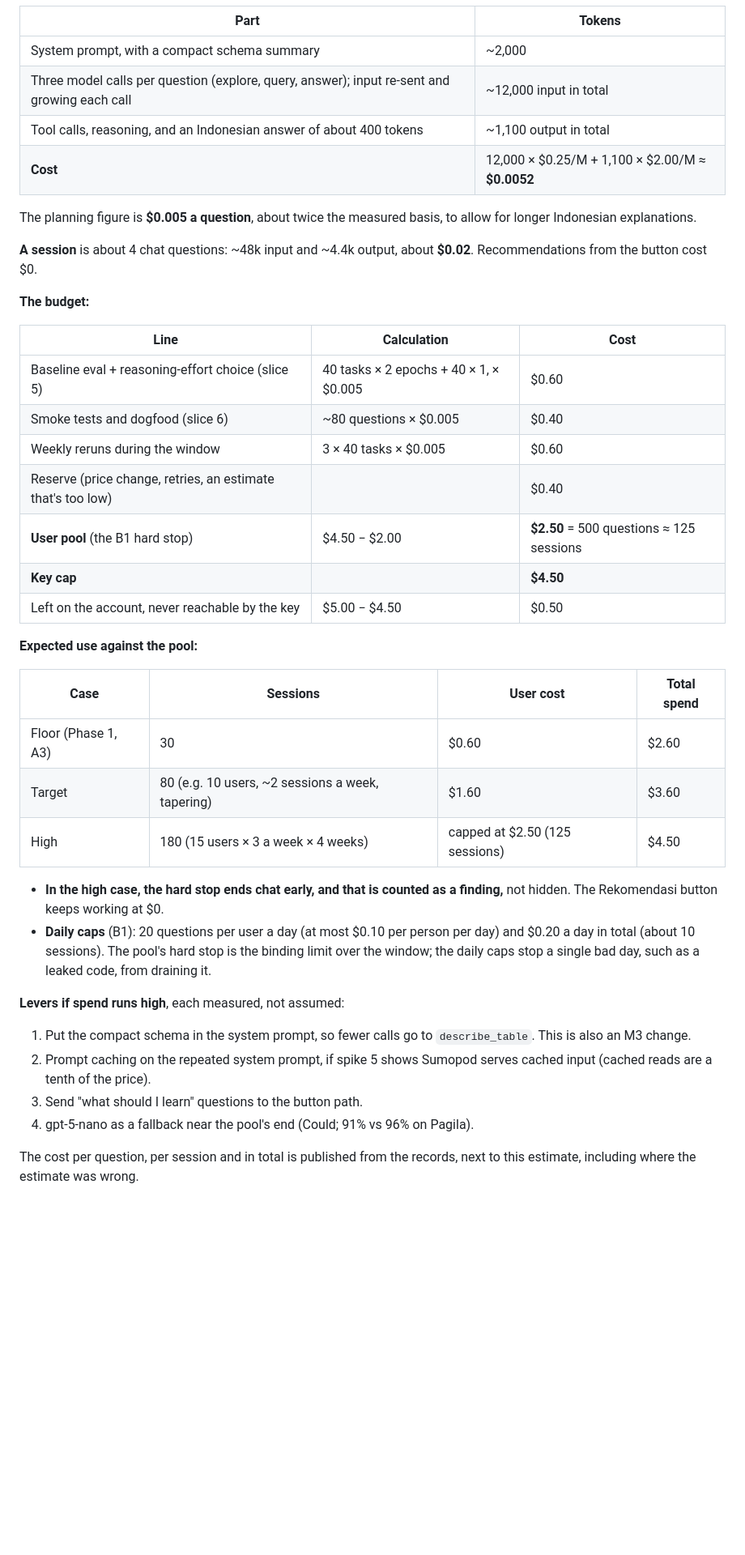
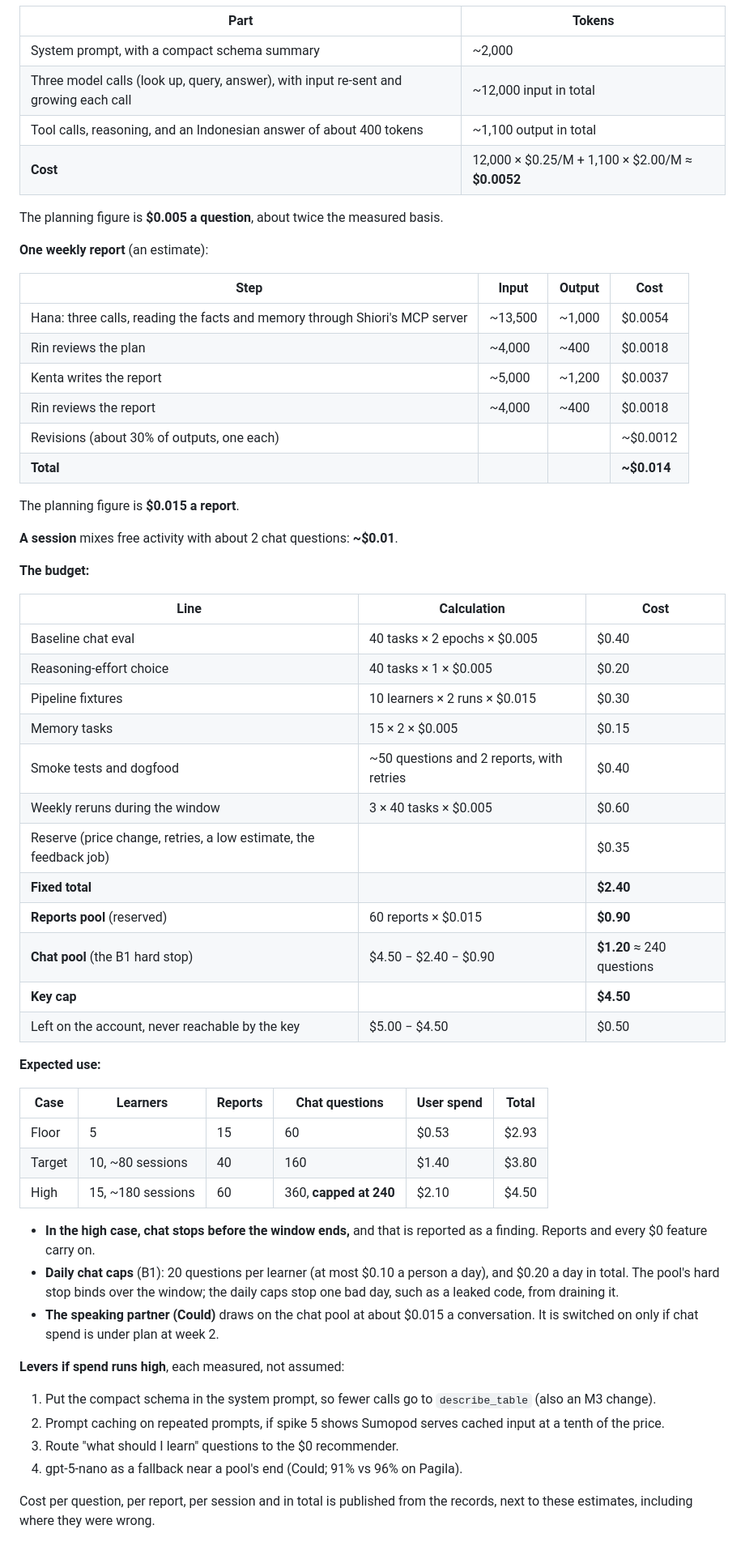
Before and after one commit to NabilRobert/juku-agents-ai, a Markdown page: docs/planning/slice-plan.md, the part around one of its changes. Shown at 81% size. Rendered like a GitHub page; blank space fills up the shorter version.

Commit message:
docs: rework the slice plan and cost model for Shiori
Ten slices (the first six local and free), a sixth spike for
session-bound identity through the gateway, and a cost model with a
report estimate (~$0.015) beside the chat one (~$0.005): $2.40 fixed,
a reserved $0.90 reports pool and a $1.20 chat pool inside the $4.50
key cap.

Co-Authored-By: Claude Opus 5.5 <noreply@anthropic.com>

```diff
--- a/docs/planning/slice-plan.md
+++ b/docs/planning/slice-plan.md
@@ -56,51 +63,71 @@ slice 5):
 | Part | Tokens |
 |---|---|
 | System prompt, with a compact schema summary | ~2,000 |
-| Three model calls per question (explore, query, answer); input re-sent and growing each call | ~12,000 input in total |
+| Three model calls (look up, query, answer), with input re-sent and growing each call | ~12,000 input in total |
 | Tool calls, reasoning, and an Indonesian answer of about 400 tokens | ~1,100 output in total |
 | **Cost** | 12,000 × $0.25/M + 1,100 × $2.00/M ≈ **$0.0052** |
 
 The planning figure is **$0.005 a question**, about twice the measured
-basis, to allow for longer Indonesian explanations.
+basis.
 
-**A session** is about 4 chat questions: ~48k input and ~4.4k output, about
-**$0.02**. Recommendations from the button cost $0.
+**One weekly report** (an estimate):
+
+| Step | Input | Output | Cost |
+|---|---|---|---|
+| Hana: three calls, reading the facts and memory through Shiori's MCP server | ~13,500 | ~1,000 | $0.0054 |
+| Rin reviews the plan | ~4,000 | ~400 | $0.0018 |
+| Kenta writes the report | ~5,000 | ~1,200 | $0.0037 |
+| Rin reviews the report | ~4,000 | ~400 | $0.0018 |
+| Revisions (about 30% of outputs, one each) | | | ~$0.0012 |
+| **Total** | | | **~$0.014** |
+
+The planning figure is **$0.015 a report**.
+
+**A session** mixes free activity with about 2 chat questions: **~$0.01**.
 
 **The budget:**
 
 | Line | Calculation | Cost |
 |---|---|---|
-| Baseline eval + reasoning-effort choice (slice 5) | 40 tasks × 2 epochs + 40 × 1, × $0.005 | $0.60 |
-| Smoke tests and dogfood (slice 6) | ~80 questions × $0.005 | $0.40 |
+| Baseline chat eval | 40 tasks × 2 epochs × $0.005 | $0.40 |
+| Reasoning-effort choice | 40 tasks × 1 × $0.005 | $0.20 |
+| Pipeline fixtures | 10 learners × 2 runs × $0.015 | $0.30 |
+| Memory tasks | 15 × 2 × $0.005 | $0.15 |
+| Smoke tests and dogfood | ~50 questions and 2 reports, with retries | $0.40 |
 | Weekly reruns during the window | 3 × 40 tasks × $0.005 | $0.60 |
-| Reserve (price change, retries, an estimate that's too low) | | $0.40 |
-| **User pool** (the B1 hard stop) | $4.50 − $2.00 | **$2.50** = 500 questions ≈ 125 sessions |
+| Reserve (price change, retries, a low estimate, the feedback job) | | $0.35 |
+| **Fixed total** | | **$2.40** |
+| **Reports pool** (reserved) | 60 reports × $0.015 | **$0.90** |
+| **Chat pool** (the B1 hard stop) | $4.50 − $2.40 − $0.90 | **$1.20** ≈ 240 questions |
 | **Key cap** | | **$4.50** |
 | Left on the account, never reachable by the key | $5.00 − $4.50 | $0.50 |
 
-**Expected use against the pool:**
+**Expected use:**
 
-| Case | Sessions | User cost | Total spend |
-|---|---|---|---|
-| Floor (Phase 1, A3) | 30 | $0.60 | $2.60 |
-| Target | 80 (e.g. 10 users, ~2 sessions a week, tapering) | $1.60 | $3.60 |
-| High | 180 (15 users × 3 a week × 4 weeks) | capped at $2.50 (125 sessions) | $4.50 |
+| Case | Learners | Reports | Chat questions | User spend | Total |
+|---|---|---|---|---|---|
+| Floor | 5 | 15 | 60 | $0.53 | $2.93 |
+| Target | 10, ~80 sessions | 40 | 160 | $1.40 | $3.80 |
+| High | 15, ~180 sessions | 60 | 360, **capped at 240** | $2.10 | $4.50 |
 
-- **In the high case, the hard stop ends chat early, and that is counted as
-  a finding,** not hidden. The Rekomendasi button keeps working at $0.
-- **Daily caps** (B1): 20 questions per user a day (at most $0.10 per
-  person per day) and $0.20 a day in total (about 10 sessions). The pool's
-  hard stop is the binding limit over the window; the daily caps stop a
-  single bad day, such as a leaked code, from draining it.
+- **In the high case, chat stops before the window ends,** and that is
+  reported as a finding. Reports and every $0 feature carry on.
+- **Daily chat caps** (B1): 20 questions per learner (at most $0.10 a
+  person a day), and $0.20 a day in total. The pool's hard stop binds over
+  the window; the daily caps stop one bad day, such as a leaked code, from
+  draining it.
+- **The speaking partner (Could)** draws on the chat pool at about $0.015
+  a conversation. It is switched on only if chat spend is under plan at
+  week 2.
 
 **Levers if spend runs high**, each measured, not assumed:
 1. Put the compact schema in the system prompt, so fewer calls go to
-   `describe_table`. This is also an M3 change.
-2. Prompt caching on the repeated system prompt, if spike 5 shows Sumopod
-   serves cached input (cached reads are a tenth of the price).
-3. Send "what should I learn" questions to the button path.
-4. gpt-5-nano as a fallback near the pool's end (Could; 91% vs 96% on
+   `describe_table` (also an M3 change).
+2. Prompt caching on repeated prompts, if spike 5 shows Sumopod serves
+   cached input at a tenth of the price.
+3. Route "what should I learn" questions to the $0 recommender.
+4. gpt-5-nano as a fallback near a pool's end (Could; 91% vs 96% on
    Pagila).
 
-The cost per question, per session and in total is published from the
-records, next to this estimate, including where the estimate was wrong.
+Cost per question, per report, per session and in total is published from
+the records, next to these estimates, including where they were wrong.
```
Also changed, not shown: other parts of docs/planning/slice-plan.md (+28 -21 lines).
